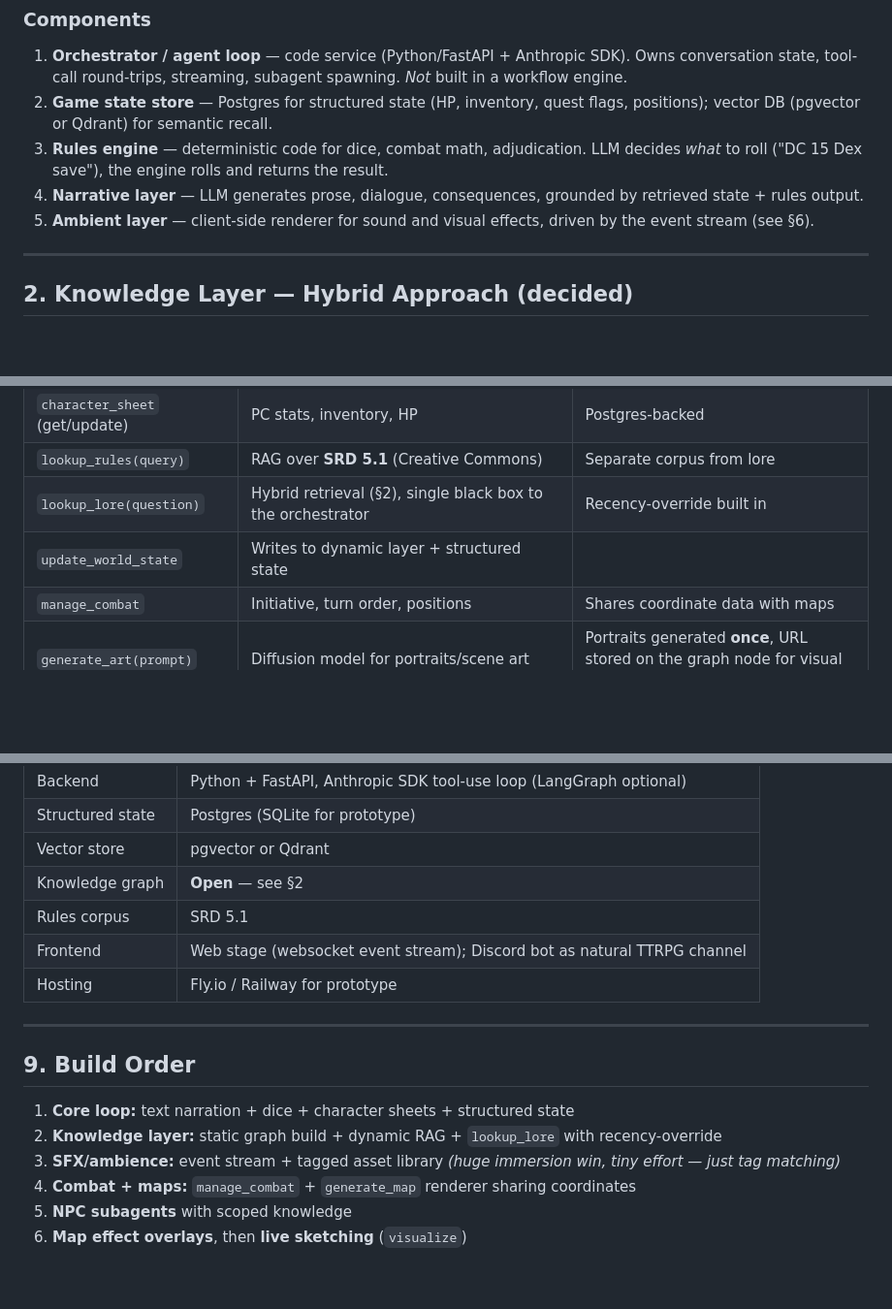
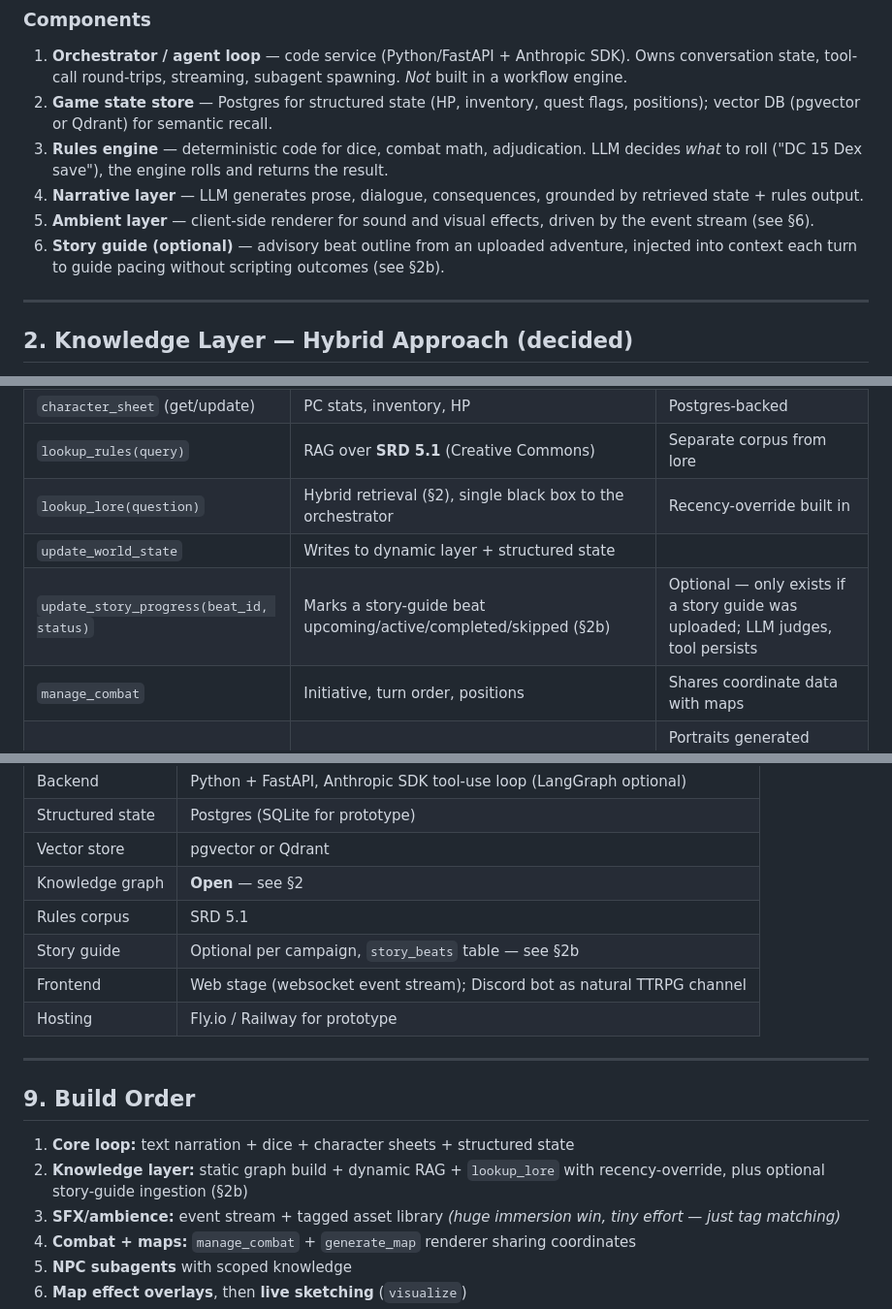
Before and after one commit to RoJBartels/DM_Agent, a Markdown page: dm-agent-architecture.md, 3 parts joined by grey strips. Shown at 97% size. Rendered like a GitHub page; blank space fills up the shorter version.

```diff
--- a/dm-agent-architecture.md
+++ b/dm-agent-architecture.md
@@ -33,6 +33,7 @@
 3. **Rules engine** — deterministic code for dice, combat math, adjudication. LLM decides *what* to roll ("DC 15 Dex save"), the engine rolls and returns the result.
 4. **Narrative layer** — LLM generates prose, dialogue, consequences, grounded by retrieved state + rules output.
 5. **Ambient layer** — client-side renderer for sound and visual effects, driven by the event stream (see §6).
+6. **Story guide (optional)** — advisory beat outline from an uploaded adventure, injected into context each turn to guide pacing without scripting outcomes (see §2b).
 
 ---
 
@@ -80,6 +104,7 @@ To be decided in a follow-up discussion. The hybrid architecture is fixed regard
 | `lookup_rules(query)` | RAG over **SRD 5.1** (Creative Commons) | Separate corpus from lore |
 | `lookup_lore(question)` | Hybrid retrieval (§2), single black box to the orchestrator | Recency-override built in |
 | `update_world_state` | Writes to dynamic layer + structured state | |
+| `update_story_progress(beat_id, status)` | Marks a story-guide beat upcoming/active/completed/skipped (§2b) | Optional — only exists if a story guide was uploaded; LLM judges, tool persists |
 | `manage_combat` | Initiative, turn order, positions | Shares coordinate data with maps |
 | `generate_art(prompt)` | Diffusion model for portraits/scene art | Portraits generated **once**, URL stored on the graph node for visual continuity |
 | `generate_map(spec)` | LLM emits structured JSON (rooms, exits, terrain, tokens) → renderer (SVG/canvas or Foundry VTT format) | Maps are **mechanically meaningful** — map data lives in game state, not just an image |
@@ -153,6 +178,7 @@ The core agent loop stays in code (latency-sensitive, multi-round tool calls). n
 | Vector store | pgvector or Qdrant |
 | Knowledge graph | **Open** — see §2 |
 | Rules corpus | SRD 5.1 |
+| Story guide | Optional per campaign, `story_beats` table — see §2b |
 | Frontend | Web stage (websocket event stream); Discord bot as natural TTRPG channel |
 | Hosting | Fly.io / Railway for prototype |
 
@@ -161,7 +187,7 @@ The core agent loop stays in code (latency-sensitive, multi-round tool calls). n
 ## 9. Build Order
 
 1. **Core loop:** text narration + dice + character sheets + structured state
-2. **Knowledge layer:** static graph build + dynamic RAG + `lookup_lore` with recency-override
+2. **Knowledge layer:** static graph build + dynamic RAG + `lookup_lore` with recency-override, plus optional story-guide ingestion (§2b)
 3. **SFX/ambience:** event stream + tagged asset library *(huge immersion win, tiny effort — just tag matching)*
 4. **Combat + maps:** `manage_combat` + `generate_map` renderer sharing coordinates
 5. **NPC subagents** with scoped knowledge
```
Also changed, not shown: other parts of dm-agent-architecture.md (+24 -1 lines).
